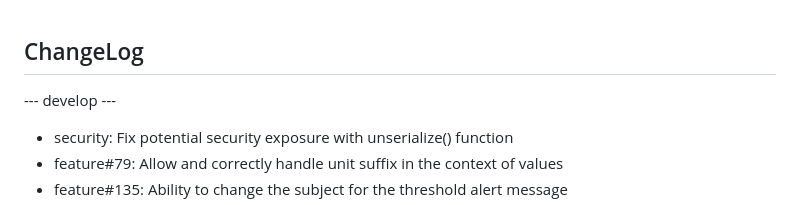
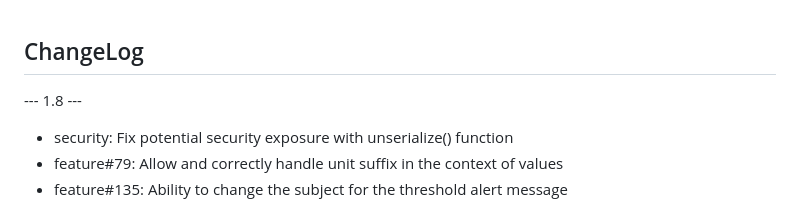
Before and after one commit to Cacti/plugin_thold, a Markdown page: CHANGELOG.md, the part around the change. Drawn GitHub-style.

Commit message:
Update CHANGELOG.md
Preparing for release.

```diff
--- a/CHANGELOG.md
+++ b/CHANGELOG.md
@@ -1,6 +1,6 @@
 ## ChangeLog
 
---- develop ---
+--- 1.8 ---
 
 * security: Fix potential security exposure with unserialize() function
 * feature#79: Allow and correctly handle unit suffix in the context of values
```
